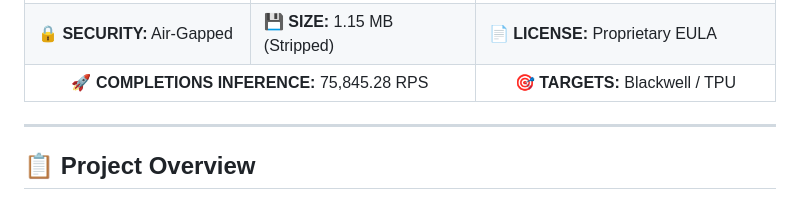
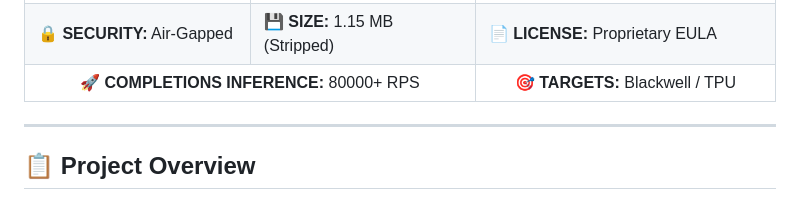
Before and after one commit to ProFoton/TIERSA-Zero-Panic-AI, a Markdown page: README.md, the part around the change. Drawn GitHub-style.

```diff
--- a/README.md
+++ b/README.md
@@ -14,7 +14,7 @@
     <td bgcolor="#6F42C1"><b>📄 LICENSE:</b> Proprietary EULA</td>
   </tr>
   <tr>
-    <td bgcolor="#FFB703" colspan="2" align="center" style="color: black;"><b>🚀 COMPLETIONS INFERENCE:</b> 75,845.28 RPS</td>
+    <td bgcolor="#FFB703" colspan="2" align="center" style="color: black;"><b>🚀 COMPLETIONS INFERENCE:</b> 80000+ RPS</td>
     <td bgcolor="#023E8A" align="center"><b>🎯 TARGETS:</b> Blackwell / TPU</td>
   </tr>
 </table>
```
